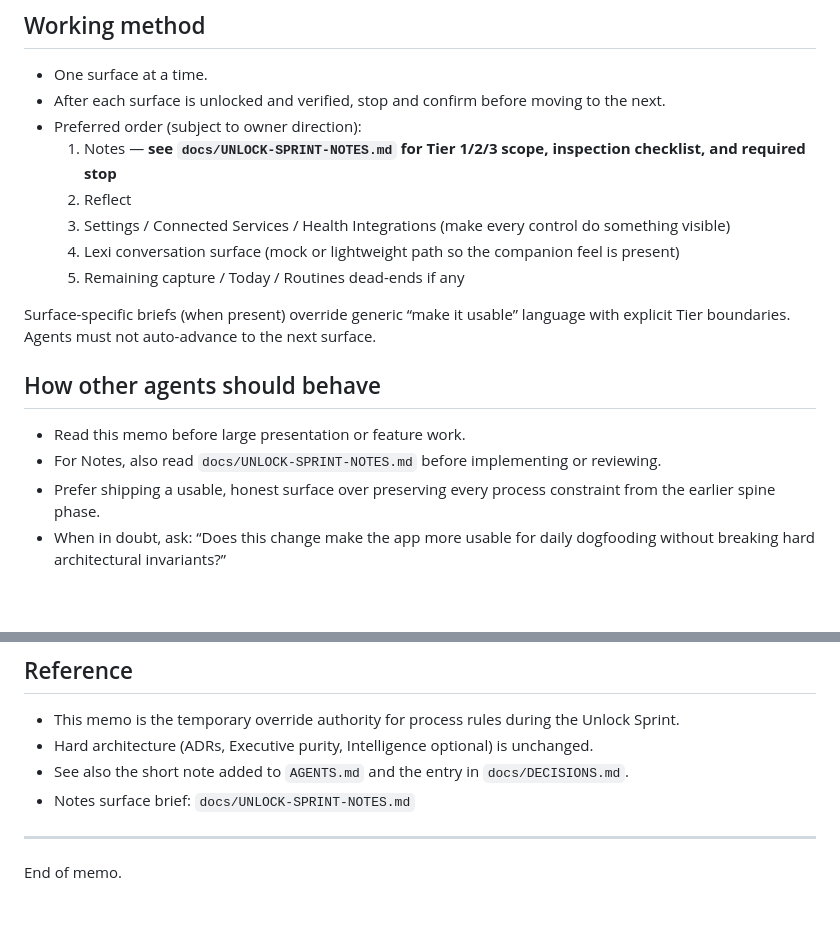
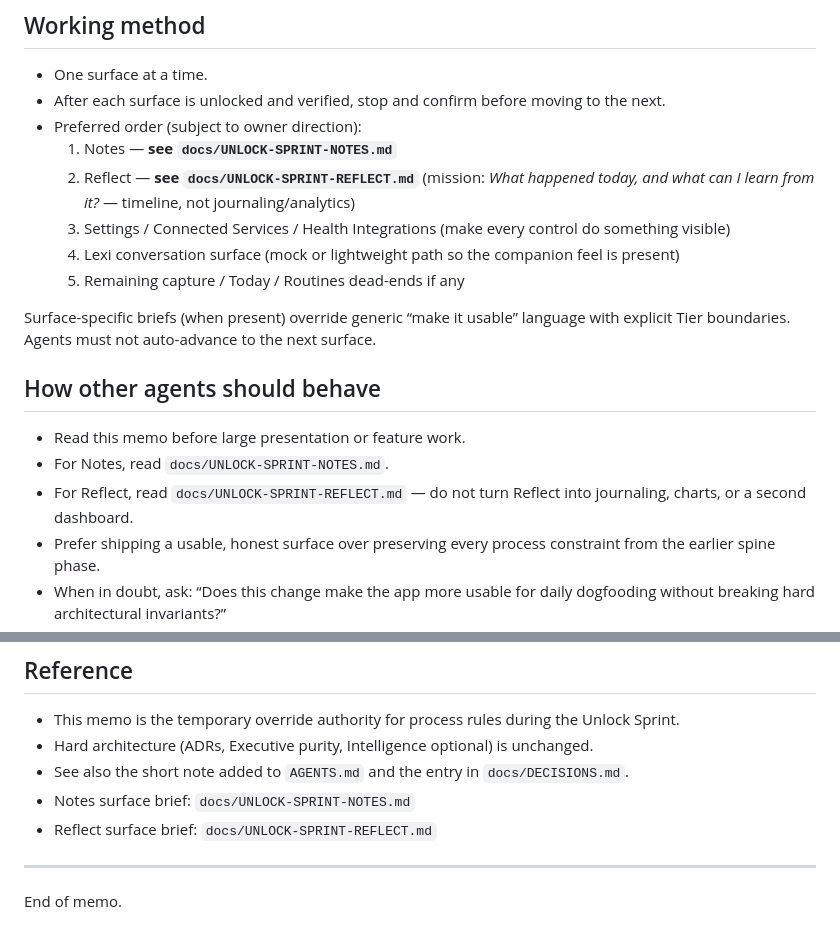
Before and after one commit to starwolf0007/ADD-Health-Tracking, a Markdown page: docs/UNLOCK-SPRINT-MEMO.md, 2 parts joined by grey strips. Rendered like a GitHub page; blank space fills up the shorter version.

Commit message:
docs: link Reflect mission brief from Unlock Sprint memo

```diff
--- a/docs/UNLOCK-SPRINT-MEMO.md
+++ b/docs/UNLOCK-SPRINT-MEMO.md
@@ -55,8 +55,8 @@ Any temporary layer leak or pragmatic stub introduced for speed must be document
 - One surface at a time.
 - After each surface is unlocked and verified, stop and confirm before moving to the next.
 - Preferred order (subject to owner direction):
-  1. Notes — **see `docs/UNLOCK-SPRINT-NOTES.md` for Tier 1/2/3 scope, inspection checklist, and required stop**
-  2. Reflect
+  1. Notes — **see `docs/UNLOCK-SPRINT-NOTES.md`**
+  2. Reflect — **see `docs/UNLOCK-SPRINT-REFLECT.md`** (mission: *What happened today, and what can I learn from it?* — timeline, not journaling/analytics)
   3. Settings / Connected Services / Health Integrations (make every control do something visible)
   4. Lexi conversation surface (mock or lightweight path so the companion feel is present)
   5. Remaining capture / Today / Routines dead-ends if any
@@ -66,7 +66,8 @@ Surface-specific briefs (when present) override generic “make it usable” lan
 ## How other agents should behave
 
 - Read this memo before large presentation or feature work.
-- For Notes, also read `docs/UNLOCK-SPRINT-NOTES.md` before implementing or reviewing.
+- For Notes, read `docs/UNLOCK-SPRINT-NOTES.md`.
+- For Reflect, read `docs/UNLOCK-SPRINT-REFLECT.md` — do not turn Reflect into journaling, charts, or a second dashboard.
 - Prefer shipping a usable, honest surface over preserving every process constraint from the earlier spine phase.
 - When in doubt, ask: “Does this change make the app more usable for daily dogfooding without breaking hard architectural invariants?”
 - Continue to report accurately. Continue to keep Executive pure.
@@ -78,6 +79,7 @@ Surface-specific briefs (when present) override generic “make it usable” lan
 - Hard architecture (ADRs, Executive purity, Intelligence optional) is unchanged.
 - See also the short note added to `AGENTS.md` and the entry in `docs/DECISIONS.md`.
 - Notes surface brief: `docs/UNLOCK-SPRINT-NOTES.md`
+- Reflect surface brief: `docs/UNLOCK-SPRINT-REFLECT.md`
 
 ---
 
```
